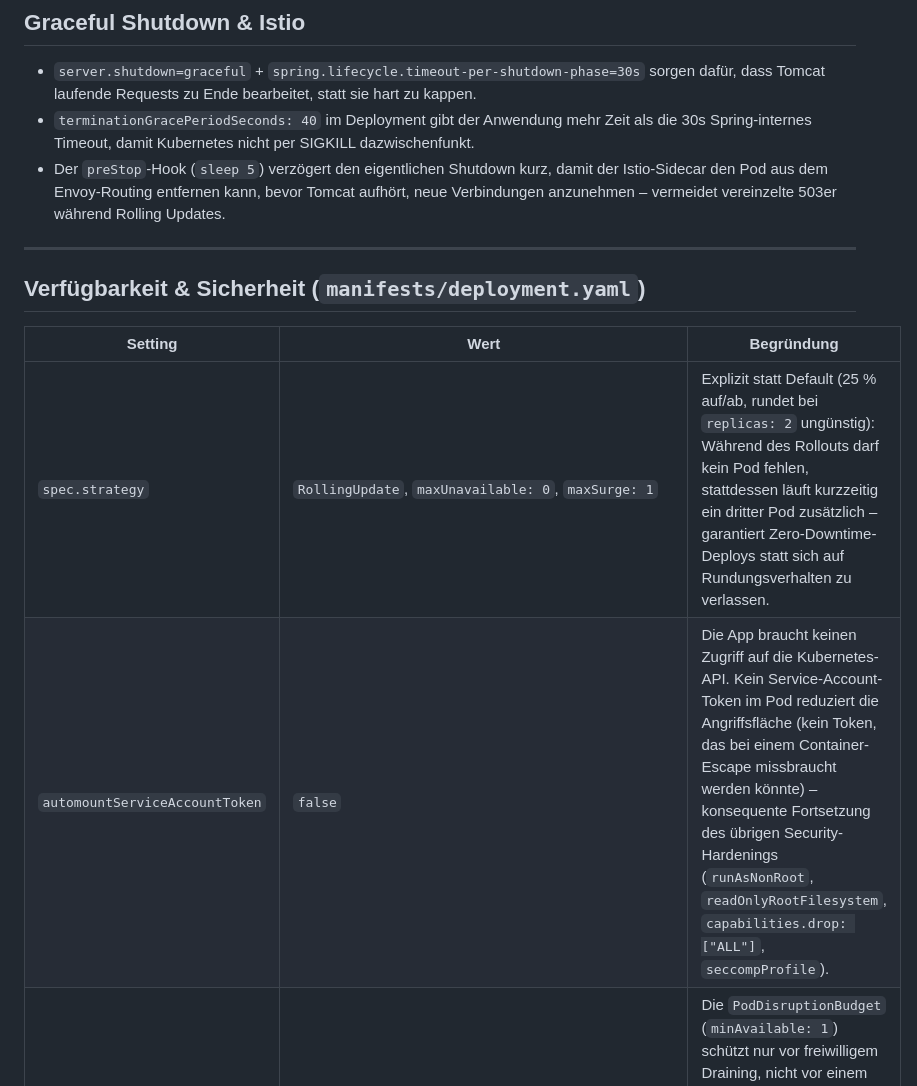
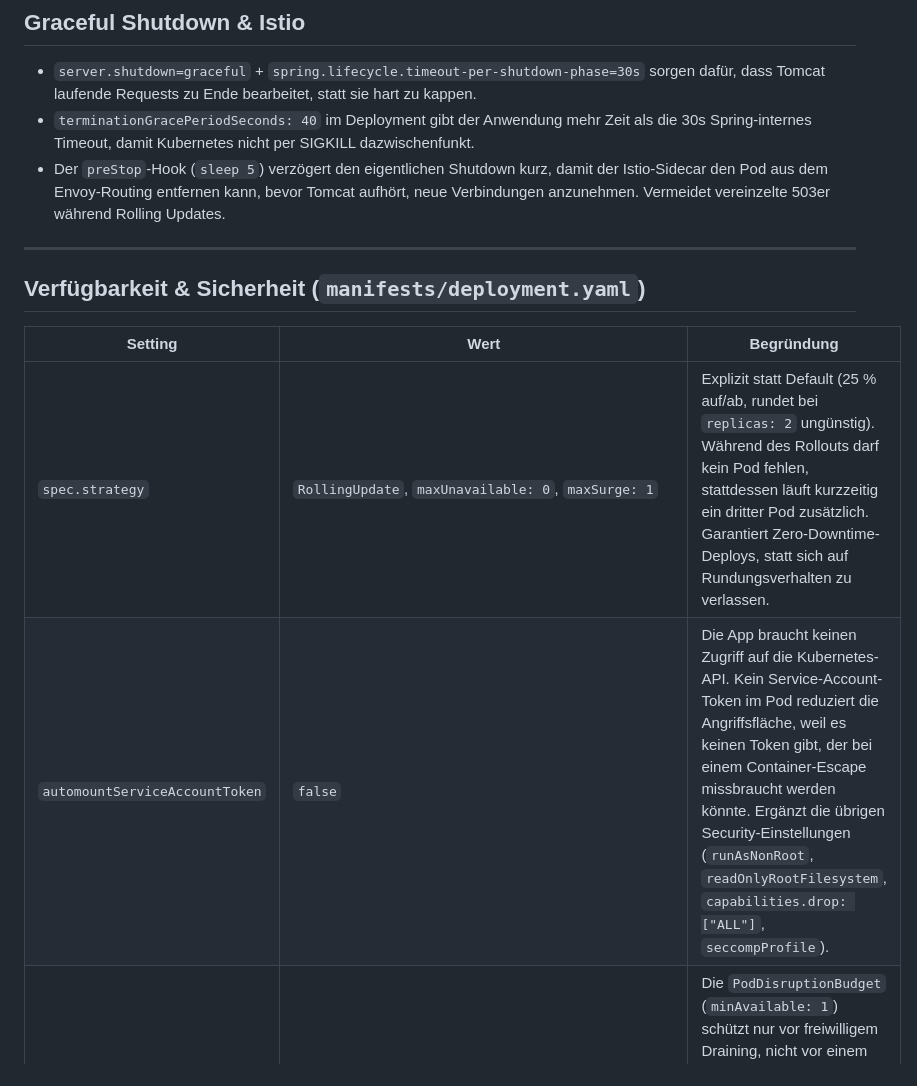
Before and after one commit to wlanboy/Java-within-kubernetes, a Markdown page: readme.md, the part around one of its changes. Rendered like a GitHub page.

```diff
--- a/readme.md
+++ b/readme.md
@@ -105,7 +109,7 @@ kubectl apply -f manifests/
 
 - `server.shutdown=graceful` + `spring.lifecycle.timeout-per-shutdown-phase=30s` sorgen dafür, dass Tomcat laufende Requests zu Ende bearbeitet, statt sie hart zu kappen.
 - `terminationGracePeriodSeconds: 40` im Deployment gibt der Anwendung mehr Zeit als die 30s Spring-internes Timeout, damit Kubernetes nicht per SIGKILL dazwischenfunkt.
-- Der `preStop`-Hook (`sleep 5`) verzögert den eigentlichen Shutdown kurz, damit der Istio-Sidecar den Pod aus dem Envoy-Routing entfernen kann, bevor Tomcat aufhört, neue Verbindungen anzunehmen – vermeidet vereinzelte 503er während Rolling Updates.
+- Der `preStop`-Hook (`sleep 5`) verzögert den eigentlichen Shutdown kurz, damit der Istio-Sidecar den Pod aus dem Envoy-Routing entfernen kann, bevor Tomcat aufhört, neue Verbindungen anzunehmen. Vermeidet vereinzelte 503er während Rolling Updates.
 
 ---
 
@@ -113,8 +117,8 @@ kubectl apply -f manifests/
 
 | Setting | Wert | Begründung |
 |---|---|---|
-| `spec.strategy` | `RollingUpdate`, `maxUnavailable: 0`, `maxSurge: 1` | Explizit statt Default (25 % auf/ab, rundet bei `replicas: 2` ungünstig): Während des Rollouts darf kein Pod fehlen, stattdessen läuft kurzzeitig ein dritter Pod zusätzlich – garantiert Zero-Downtime-Deploys statt sich auf Rundungsverhalten zu verlassen. |
-| `automountServiceAccountToken` | `false` | Die App braucht keinen Zugriff auf die Kubernetes-API. Kein Service-Account-Token im Pod reduziert die Angriffsfläche (kein Token, das bei einem Container-Escape missbraucht werden könnte) – konsequente Fortsetzung des übrigen Security-Hardenings (`runAsNonRoot`, `readOnlyRootFilesystem`, `capabilities.drop: ["ALL"]`, `seccompProfile`). |
+| `spec.strategy` | `RollingUpdate`, `maxUnavailable: 0`, `maxSurge: 1` | Explizit statt Default (25 % auf/ab, rundet bei `replicas: 2` ungünstig). Während des Rollouts darf kein Pod fehlen, stattdessen läuft kurzzeitig ein dritter Pod zusätzlich. Garantiert Zero-Downtime-Deploys, statt sich auf Rundungsverhalten zu verlassen. |
+| `automountServiceAccountToken` | `false` | Die App braucht keinen Zugriff auf die Kubernetes-API. Kein Service-Account-Token im Pod reduziert die Angriffsfläche, weil es keinen Token gibt, der bei einem Container-Escape missbraucht werden könnte. Ergänzt die übrigen Security-Einstellungen (`runAsNonRoot`, `readOnlyRootFilesystem`, `capabilities.drop: ["ALL"]`, `seccompProfile`). |
 | `affinity.podAntiAffinity` | `preferredDuringSchedulingIgnoredDuringExecution`, `topologyKey: kubernetes.io/hostname` | Die `PodDisruptionBudget` (`minAvailable: 1`) schützt nur vor freiwilligem Draining, nicht vor einem Node-Ausfall. Anti-Affinity verteilt die beiden Replicas bevorzugt auf unterschiedliche Nodes. `preferred` statt `required`, damit das Scheduling auch bei wenigen verfügbaren Nodes (z. B. lokal/Test-Cluster) nicht blockiert. |
 
 ---
```
Also changed, not shown: other parts of readme.md (+17 -13 lines).
